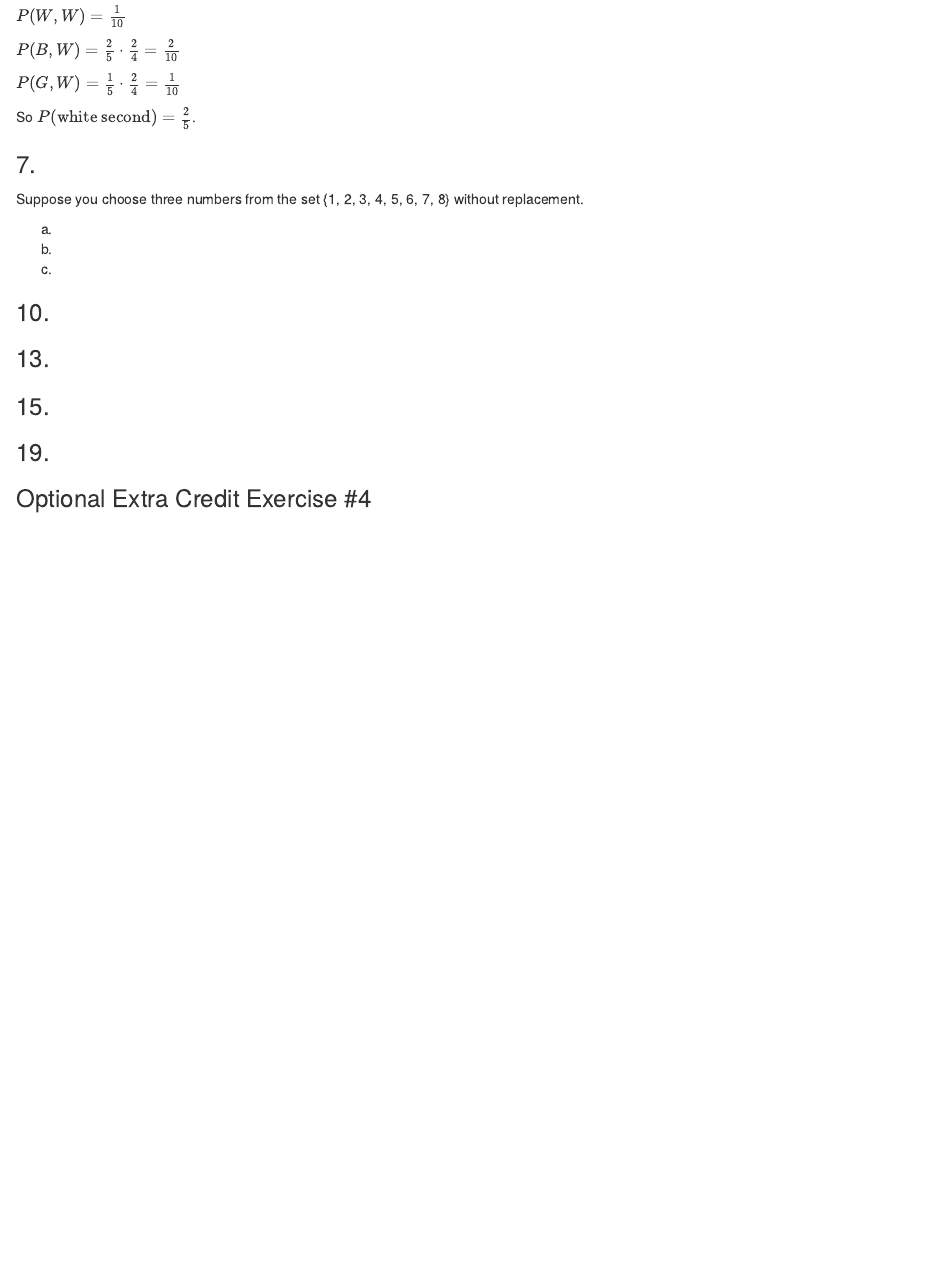
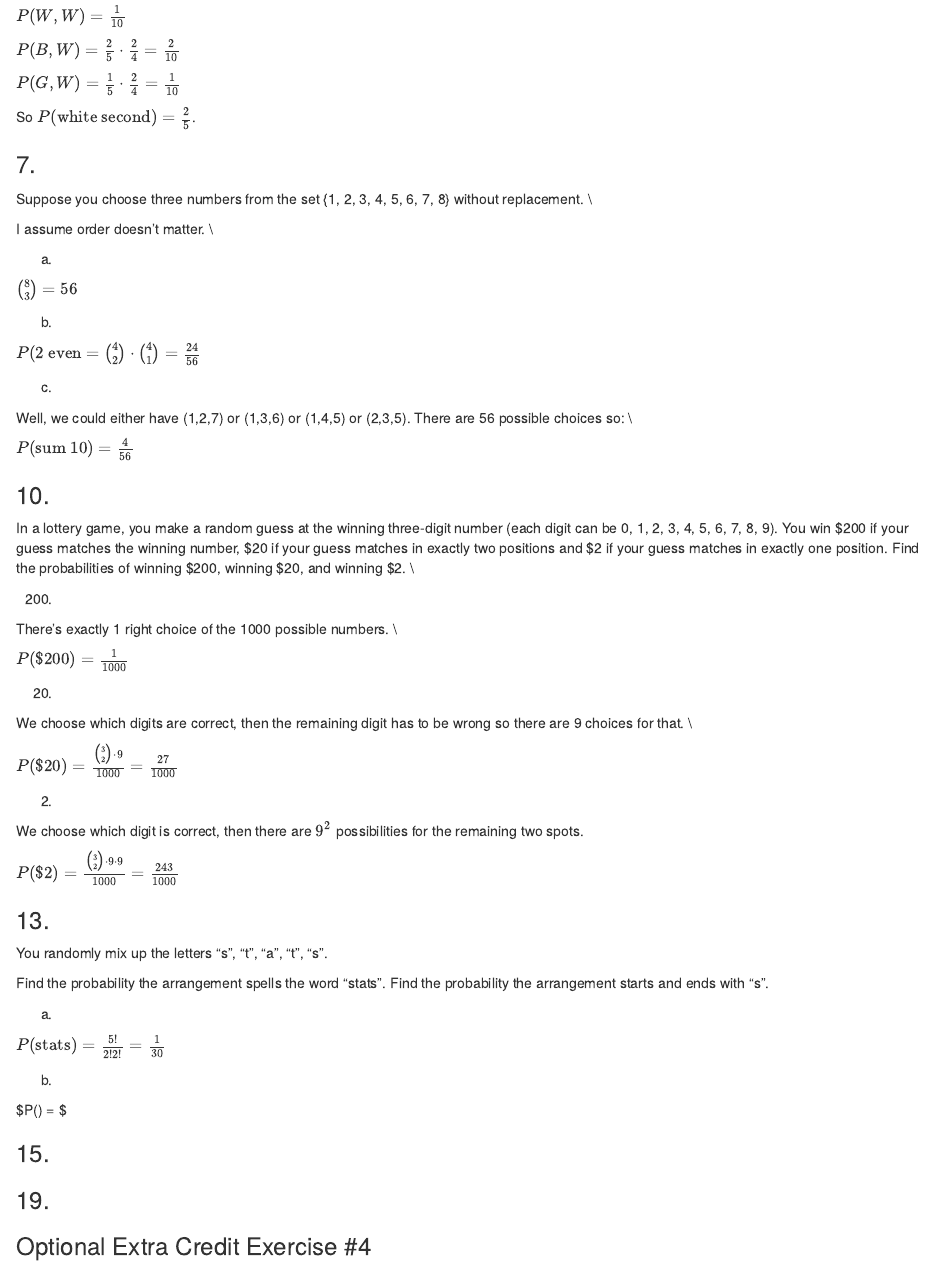
Before and after one commit to peterdunson/stat_306, an R Markdown document (homework_2.Rmd): the page in a window 1100 px wide, from 1810 px down. Rendered offline with R 4.5, knitr and Pandoc, with nearby package versions.

Commit message:
Update homework_2.Rmd

```diff
--- a/homework_2.Rmd
+++ b/homework_2.Rmd
@@ -127,19 +127,69 @@ So $P(\text{white second}) = \frac{2}{5}$.
 
 ### 7.
 
-Suppose you choose three numbers from the set {1, 2, 3, 4, 5, 6, 7, 8} without replacement.
+Suppose you choose three numbers from the set {1, 2, 3, 4, 5, 6, 7, 8} without replacement. \\
+
+I assume order doesn't matter. \\
 
 a.
 
+$\binom{8}{3} = 56$
+
 b.
 
+$P(\text{2 even} = \binom{4}{2} \cdot \binom{4}{1} = \frac{24}{56}$
+
 c.
+
+Well, we could either have (1,2,7) or (1,3,6) or (1,4,5) or (2,3,5). There are 56 possible choices so: \\
+
+
+$P(\text{sum 10}) = \frac{4}{56}$
+
+
+
 
 
 ### 10.
 
+In a lottery game, you make a random guess at the winning three-digit number (each digit can be 0, 1, 2, 3, 4, 5, 6, 7, 8, 9). You win \$200 if your guess matches the winning number, \$20 if your guess matches in exactly two positions and \$2 if your guess matches in exactly one position. Find the probabilities of winning \$200, winning \$20, and winning \$2. \\
+
+
+200.
+
+There's exactly 1 right choice of the 1000 possible numbers. \\
+
+$P(\$200) = \frac{1}{1000}$
+
+
+20.
+
+We choose which digits are correct, then the remaining digit has to be wrong so there are 9 choices for that. \\
+
+$P(\$20) = \frac{\binom{3}{2} \cdot 9}{1000} = \frac{27}{1000}$
+
+2.
+
+We choose which digit is correct, then there are $9^2$ possibilities for the remaining two spots.
+
+$P(\$2) = \frac{\binom{3}{2} \cdot 9 \cdot 9}{1000} = \frac{243}{1000}$
+
 
 ### 13.
+
+You randomly mix up the letters “s”, “t”, “a”, “t”, “s”.
+
+Find the probability the arrangement spells the word “stats”.
+Find the probability the arrangement starts and ends with “s”.
+
+a.
+
+$P(\text{stats}) = \frac{5!}{2!2!} = \frac{1}{30}$
+
+
+b.
+
+$P(\text{starts and ends with s}) = $
 
 
 ### 15.
```
